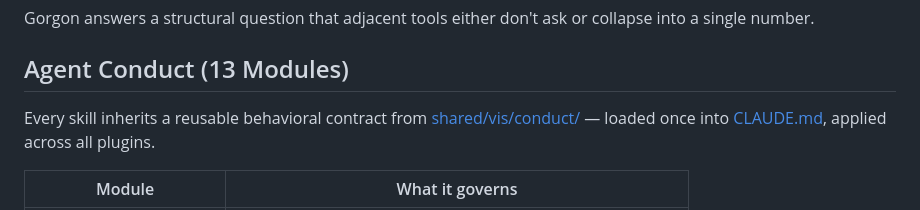
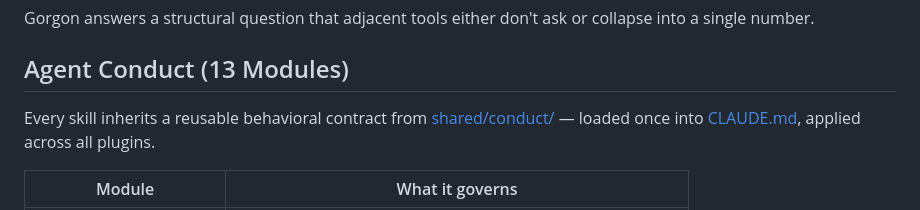
Before and after one commit to enchanter-ai/gorgon, a Markdown page: README.md, the part around one of its changes. Rendered like a GitHub page.

```diff
--- a/README.md
+++ b/README.md
@@ -253,7 +253,7 @@ collapse into a single number.
 ## Agent Conduct (13 Modules)
 
 Every skill inherits a reusable behavioral contract from
-[shared/vis/conduct/](shared/vis/conduct/) — loaded once into [CLAUDE.md](CLAUDE.md),
+[shared/conduct/](shared/conduct/) — loaded once into [CLAUDE.md](CLAUDE.md),
 applied across all plugins.
 
 | Module                         | What it governs                                                            |
```
Also changed, not shown: other parts of README.md (+1 -1 lines).
